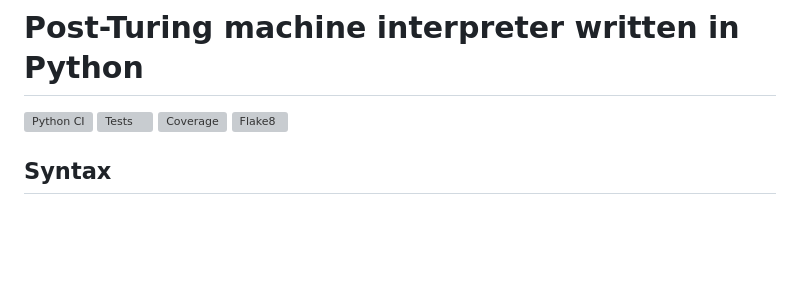
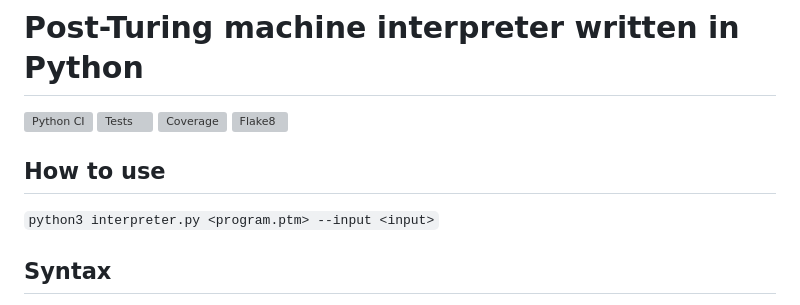
Before and after one commit to p4vook/pypost, a Markdown page: README.md, the part around the change. GitHub-like rendering; blank space fills up the shorter version; grey boxes are pictures that could not be loaded.

```diff
--- a/README.md
+++ b/README.md
@@ -4,6 +4,10 @@
 [![Tests](https://p4vook.github.io/pypost/badges/tests.svg)](https://p4vook.github.io/pypost/reports/junit/)
 [![Coverage](https://p4vook.github.io/pypost/badges/coverage.svg)](https://p4vook.github.io/pypost/reports/coverage/)
 [![Flake8](https://p4vook.github.io/pypost/badges/flake8.svg)](https://p4vook.github.io/pypost/reports/flake8/)
+
+## How to use
+
+`python3 interpreter.py <program.ptm> --input <input>`
 
 ## Syntax
 
```
